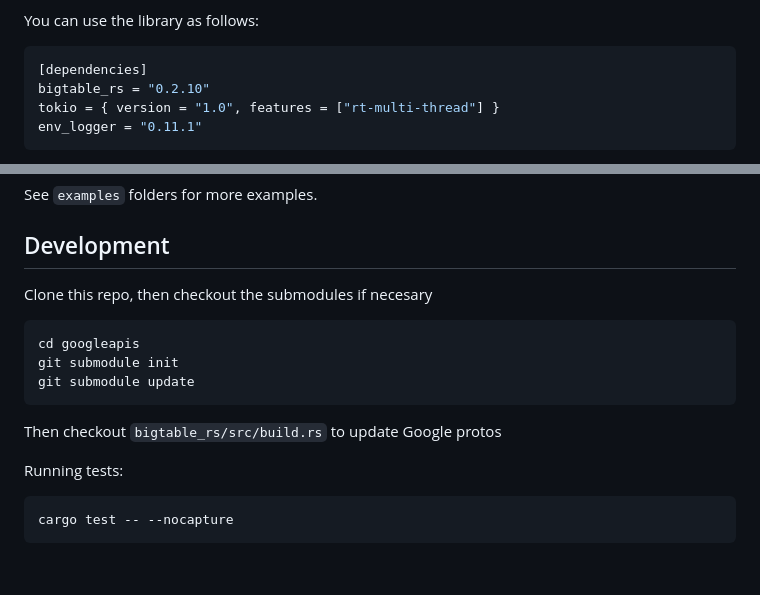
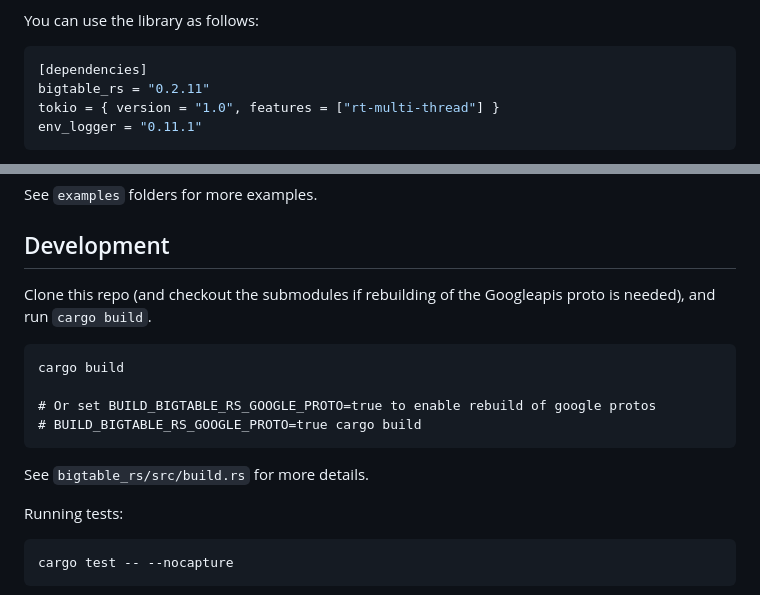
Before and after one commit to liufuyang/bigtable_rs, a Markdown page: README.md, 2 parts joined by grey strips. Drawn GitHub-style; blank space fills up the shorter version.

Commit message:
chore: update readme

````diff
--- a/README.md
+++ b/README.md
@@ -63,7 +63,7 @@ You can use the library as follows:
 
 ```toml
 [dependencies]
-bigtable_rs = "0.2.10"
+bigtable_rs = "0.2.11"
 tokio = { version = "1.0", features = ["rt-multi-thread"] }
 env_logger = "0.11.1"
 ```
@@ -197,15 +197,17 @@ See `examples` folders for more examples.
 
 ## Development
 
-Clone this repo, then checkout the submodules if necesary
+Clone this repo (and checkout the submodules if rebuilding of the
+Googleapis proto is needed), and run `cargo build`.
 
 ```
-cd googleapis
-git submodule init
-git submodule update
+cargo build
+
+# Or set BUILD_BIGTABLE_RS_GOOGLE_PROTO=true to enable rebuild of google protos
+# BUILD_BIGTABLE_RS_GOOGLE_PROTO=true cargo build
 ```
 
-Then checkout `bigtable_rs/src/build.rs` to update Google protos
+See `bigtable_rs/src/build.rs` for more details.
 
 Running tests:
 
````
